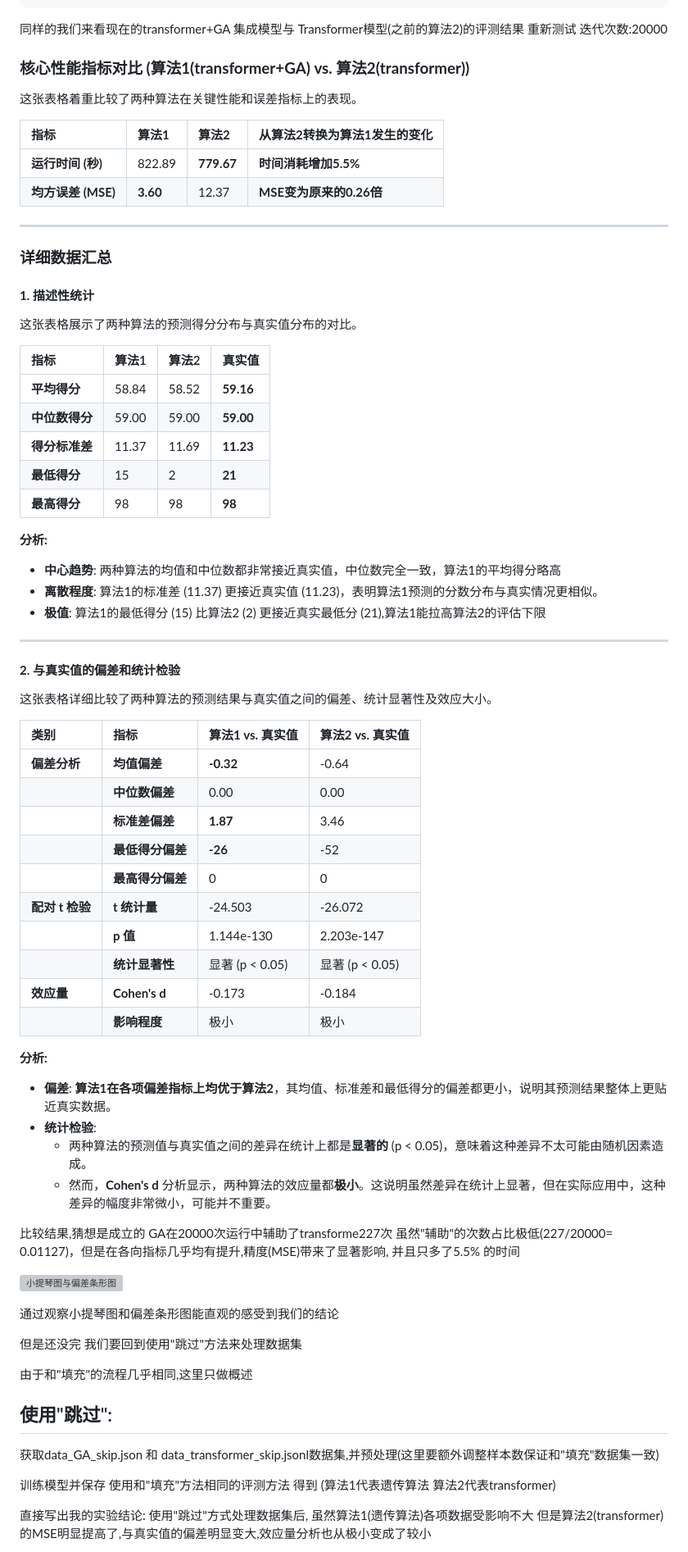
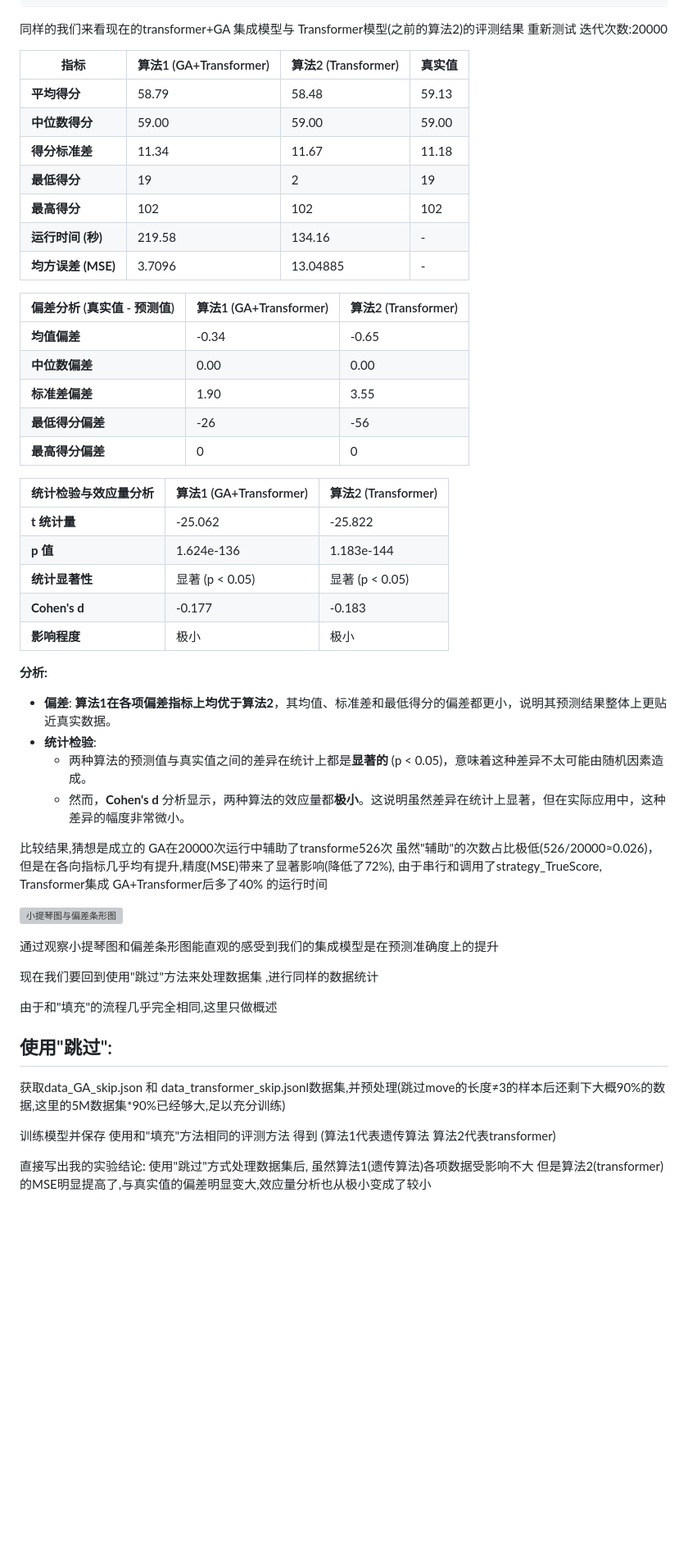
Before and after one commit to tcita/project_manual, a Markdown page: main.md, the part around one of its changes. Shown at 82% size. Rendered like a GitHub page; blank space fills up the shorter version; grey boxes are pictures that could not be loaded.

```diff
--- a/main.md
+++ b/main.md
@@ -1249,82 +1217,63 @@ data_transformer_fill.json
 同样的我们来看现在的transformer+GA 集成模型与 Transformer模型(之前的算法2)的评测结果 重新测试 迭代次数:20000
 
 
-### **核心性能指标对比 (算法1(transformer+GA) vs. 算法2(transformer))**
+| 指标                  | 算法1 (GA+Transformer)       | 算法2 (Transformer) | 真实值          |
+|-----------------------|------------------|---------------------|-----------------|
+| **平均得分**          | 58.79            | 58.48               | 59.13           |
+| **中位数得分**        | 59.00            | 59.00               | 59.00           |
+| **得分标准差**        | 11.34            | 11.67               | 11.18           |
+| **最低得分**          | 19               | 2                   | 19              |
+| **最高得分**          | 102              | 102                 | 102             |
+| **运行时间 (秒)**     | 219.58           | 134.16              | -               |
+| **均方误差 (MSE)**    | 3.7096           | 13.04885            | -               |
 
-这张表格着重比较了两种算法在关键性能和误差指标上的表现。
+| 偏差分析 (真实值 - 预测值) | 算法1 (GA+Transformer)       | 算法2 (Transformer) |
+|----------------------------|------------------|---------------------|
+| **均值偏差**               | -0.34            | -0.65               |
+| **中位数偏差**             | 0.00             | 0.00                |
+| **标准差偏差**             | 1.90             | 3.55                |
+| **最低得分偏差**           | -26              | -56                 |
+| **最高得分偏差**           | 0                | 0                   |
 
+| 统计检验与效应量分析        | 算法1 (GA+Transformer)       | 算法2 (Transformer) |
+|----------------------------|------------------|---------------------|
+| **t 统计量**               | -25.062          | -25.822             |
+| **p 值**                   | 1.624e-136       | 1.183e-144          |
+| **统计显著性**             | 显著 (p < 0.05)  | 显著 (p < 0.05)     |
+| **Cohen's d**              | -0.177           | -0.183              |
+| **影响程度**               | 极小             | 极小                |
 
-| 指标 | **算法1** | **算法2** | **从算法2转换为算法1发生的变化** |
-| :--- | :--- | :--- | :--- |
-| **运行时间 (秒)** | 822.89 | **779.67** | **时间消耗增加5.5%** |
-| **均方误差 (MSE)** | **3.60** | 12.37 | **MSE变为原来的0.26倍** |
----
-
-### **详细数据汇总**
-
-#### **1. 描述性统计**
-
-这张表格展示了两种算法的预测得分分布与真实值分布的对比。
-
-| 指标 | 算法1 | 算法2 | **真实值** |
-| :--- | :--- | :--- | :--- |
-| **平均得分** | 58.84 | 58.52 | **59.16** |
-| **中位数得分** | 59.00 | 59.00 | **59.00** |
-| **得分标准差** | 11.37 | 11.69 | **11.23** |
-| **最低得分** | 15 | 2 | **21** |
-| **最高得分** | 98 | 98 | **98** |
-
-**分析:**
-* **中心趋势**: 两种算法的均值和中位数都非常接近真实值，中位数完全一致，算法1的平均得分略高
-* **离散程度**: 算法1的标准差 (11.37) 更接近真实值 (11.23)，表明算法1预测的分数分布与真实情况更相似。
-* **极值**: 算法1的最低得分 (15) 比算法2 (2) 更接近真实最低分 (21),算法1能拉高算法2的评估下限
-
----
-
-#### **2. 与真实值的偏差和统计检验**
-
-这张表格详细比较了两种算法的预测结果与真实值之间的偏差、统计显著性及效应大小。
-
-| 类别 | 指标 | **算法1 vs. 真实值** | **算法2 vs. 真实值** |
-| :--- | :--- | :--- | :--- |
-| **偏差分析** | **均值偏差** | **-0.32** | -0.64 |
-| | **中位数偏差** | 0.00 | 0.00 |
-| | **标准差偏差** | **1.87** | 3.46 |
-| | **最低得分偏差** | **-26** | -52 |
-| | **最高得分偏差** | 0 | 0 |
-| **配对 t 检验** | **t 统计量** | -24.503 | -26.072 |
-| | **p 值** | 1.144e-130 | 2.203e-147 |
-| | **统计显著性** | 显著 (p < 0.05) | 显著 (p < 0.05) |
-| **效应量** | **Cohen's d** | -0.173 | -0.184 |
-| | **影响程度** | 极小 | 极小 |
 
 **分析:**
 * **偏差**: **算法1在各项偏差指标上均优于算法2**，其均值、标准差和最低得分的偏差都更小，说明其预测结果整体上更贴近真实数据。
 * **统计检验**:
     * 两种算法的预测值与真实值之间的差异在统计上都是**显著的** (p < 0.05)，意味着这种差异不太可能由随机因素造成。
-    * 然而，**Cohen's d** 分析显示，两种算法的效应量都**极小**。这说明虽然差异在统计上显著，但在实际应用中，这种差异的幅度非常微小，可能并不重要。
+    * 然而，**Cohen's d** 分析显示，两种算法的效应量都**极小**。这说明虽然差异在统计上显著，但在实际应用中，这种差异的幅度非常微小。
 
 
 
 
-比较结果,猜想是成立的  GA在20000次运行中辅助了transforme227次 虽然"辅助"的次数占比极低(227/20000= 0.01127)，但是在各向指标几乎均有提升,精度(MSE)带来了显著影响,  并且只多了5.5% 的时间
+比较结果,猜想是成立的  GA在20000次运行中辅助了transforme526次 虽然"辅助"的次数占比极低(526/20000≈0.026)，但是在各向指标几乎均有提升,精度(MSE)带来了显著影响(降低了72%), 由于串行和调用了strategy_TrueScore, Transformer集成 GA+Transformer后多了40% 的运行时间
+
+
+<!-- 并行计算GA和Transformer? -->
 
 ![小提琴图与偏差条形图](Figure_2.png)
 
 
-通过观察小提琴图和偏差条形图能直观的感受到我们的结论
+通过观察小提琴图和偏差条形图能直观的感受到我们的集成模型是在预测准确度上的提升
 
 
 
 
-但是还没完 我们要回到使用"跳过"方法来处理数据集
+现在我们要回到使用"跳过"方法来处理数据集 ,进行同样的数据统计
 
 
-由于和"填充"的流程几乎相同,这里只做概述
+由于和"填充"的流程几乎完全相同,这里只做概述
 
 ##  使用"跳过":
 
-获取data_GA_skip.json 和  data_transformer_skip.jsonl数据集,并预处理(这里要额外调整样本数保证和"填充"数据集一致)
+获取data_GA_skip.json 和  data_transformer_skip.jsonl数据集,并预处理(跳过move的长度≠3的样本后还剩下大概90%的数据,这里的5M数据集*90%已经够大,足以充分训练)
 
 训练模型并保存 使用和"填充"方法相同的评测方法  得到 (算法1代表遗传算法  算法2代表transformer)
 
```
Also changed, not shown: other parts of main.md (+84 -113 lines), Figure_1.png.
